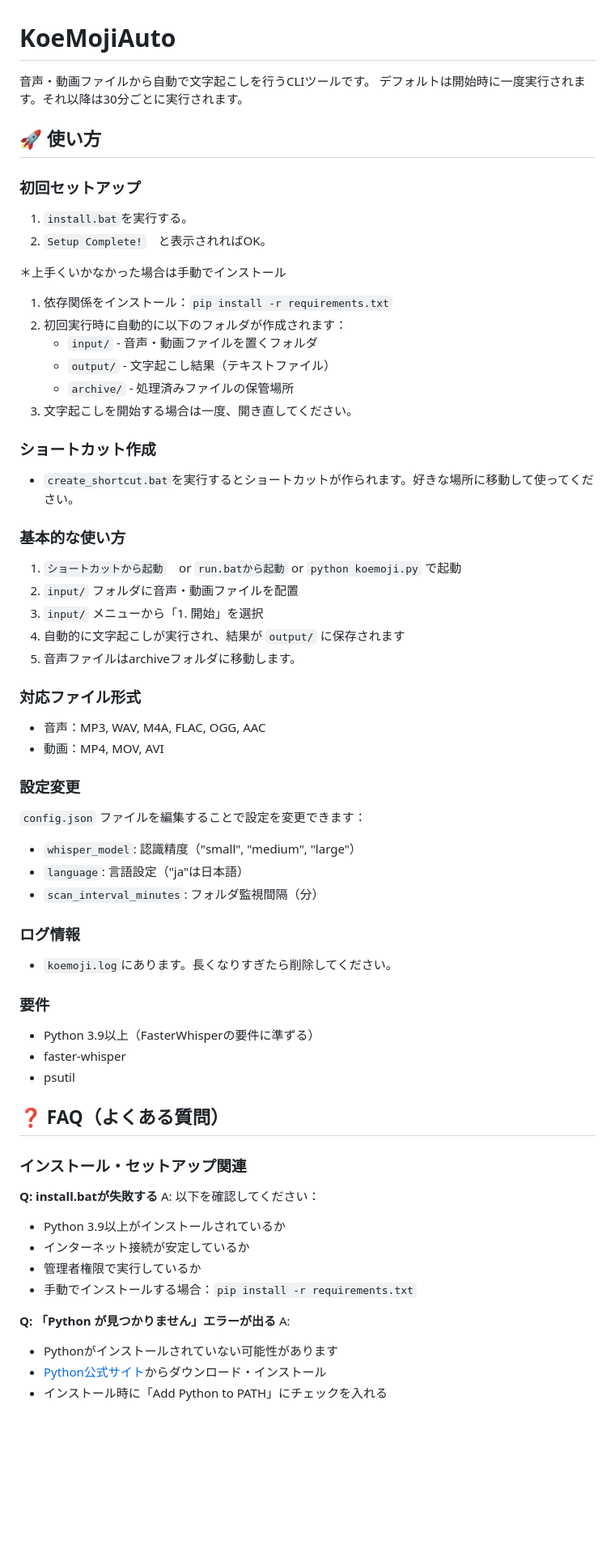
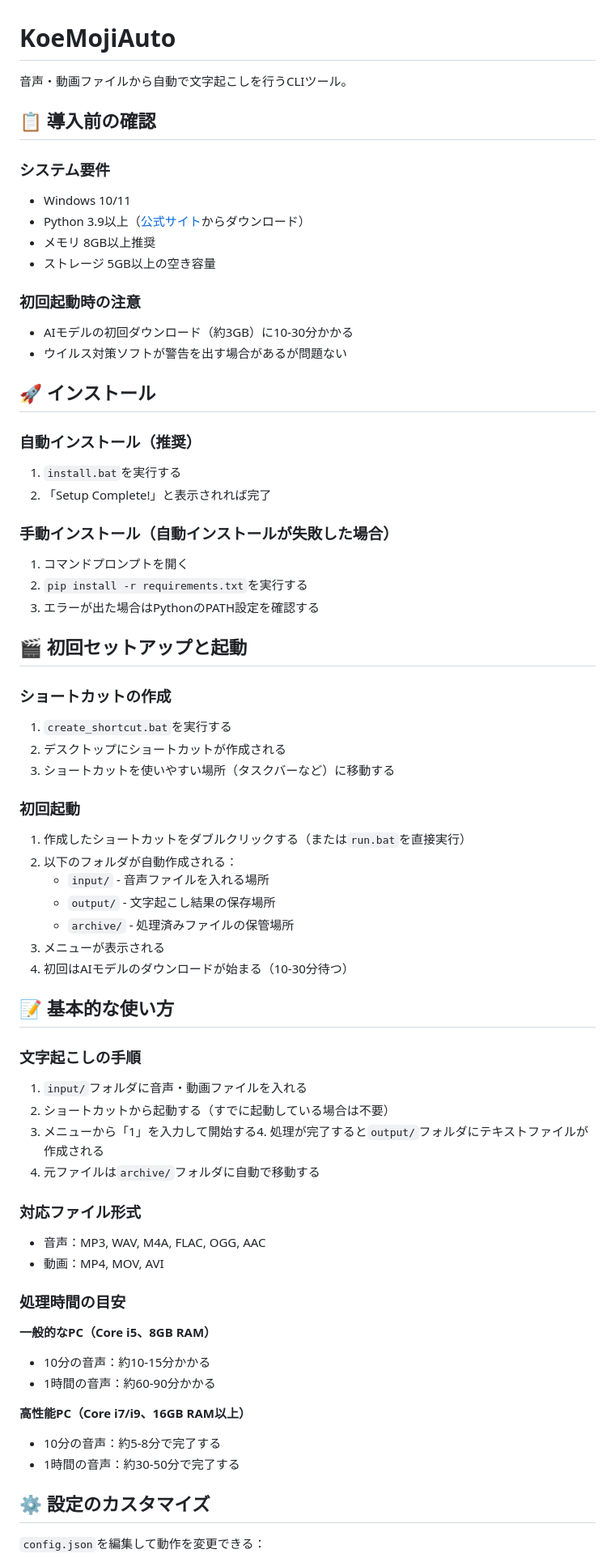
Before and after one commit to infoHiroki/KoeMojiAuto-cli, a Markdown page: README.md, the part around one of its changes. Shown at 81% size. Rendered like a GitHub page; blank space fills up the shorter version.

Commit message:
README.mdの内容を整理し、初回セットアップ手順やシステム要件を明確化しました。また、使い方やトラブルシューティングのセクションを更新しました。

```diff
--- a/README.md
+++ b/README.md
@@ -1,66 +1,68 @@
 # KoeMojiAuto
 
-音声・動画ファイルから自動で文字起こしを行うCLIツールです。
-デフォルトは開始時に一度実行されます。それ以降は30分ごとに実行されます。
+音声・動画ファイルから自動で文字起こしを行うCLIツール。
 
-## 🚀 使い方
+## 📋 導入前の確認
 
-### 初回セットアップ
-1. `install.bat`を実行する。
-2. `Setup Complete!`　と表示されればOK。
+### システム要件
+- Windows 10/11
+- Python 3.9以上（[公式サイト](https://www.python.org/)からダウンロード）
+- メモリ 8GB以上推奨
+- ストレージ 5GB以上の空き容量
 
-＊上手くいかなかった場合は手動でインストール
-1. 依存関係をインストール：`pip install -r requirements.txt`
-2. 初回実行時に自動的に以下のフォルダが作成されます：
-   - `input/` - 音声・動画ファイルを置くフォルダ
-   - `output/` - 文字起こし結果（テキストファイル）
+### 初回起動時の注意
+- AIモデルの初回ダウンロード（約3GB）に10-30分かかる
+- ウイルス対策ソフトが警告を出す場合があるが問題ない
+
+## 🚀 インストール
+
+### 自動インストール（推奨）
+1. `install.bat`を実行する
+2. 「Setup Complete!」と表示されれば完了
+
+### 手動インストール（自動インストールが失敗した場合）
+1. コマンドプロンプトを開く
+2. `pip install -r requirements.txt`を実行する
+3. エラーが出た場合はPythonのPATH設定を確認する
+
+## 🎬 初回セットアップと起動
+
+### ショートカットの作成
+1. `create_shortcut.bat`を実行する
+2. デスクトップにショートカットが作成される
+3. ショートカットを使いやすい場所（タスクバーなど）に移動する
+
+### 初回起動
+1. 作成したショートカットをダブルクリックする（または`run.bat`を直接実行）
+2. 以下のフォルダが自動作成される：
+   - `input/` - 音声ファイルを入れる場所
+   - `output/` - 文字起こし結果の保存場所
    - `archive/` - 処理済みファイルの保管場所
-3. 文字起こしを開始する場合は一度、開き直してください。
+3. メニューが表示される
+4. 初回はAIモデルのダウンロードが始まる（10-30分待つ）
 
+## 📝 基本的な使い方
 
-### ショートカット作成
-- `create_shortcut.bat`を実行するとショートカットが作られます。好きな場所に移動して使ってください。
-
-
-### 基本的な使い方
-1. `ショートカットから起動`　or `run.batから起動` or `python koemoji.py` で起動
-2. `input/` フォルダに音声・動画ファイルを配置
-3. `input/` メニューから「1. 開始」を選択
-4. 自動的に文字起こしが実行され、結果が `output/` に保存されます
-5. 音声ファイルはarchiveフォルダに移動します。
+### 文字起こしの手順
+1. `input/`フォルダに音声・動画ファイルを入れる
+2. ショートカットから起動する（すでに起動している場合は不要）
+3. メニューから「1」を入力して開始する4. 処理が完了すると`output/`フォルダにテキストファイルが作成される
+5. 元ファイルは`archive/`フォルダに自動で移動する
 
 ### 対応ファイル形式
 - 音声：MP3, WAV, M4A, FLAC, OGG, AAC
 - 動画：MP4, MOV, AVI
 
-### 設定変更
-`config.json` ファイルを編集することで設定を変更できます：
-- `whisper_model`: 認識精度（"small", "medium", "large"）
-- `language`: 言語設定（"ja"は日本語）
-- `scan_interval_minutes`: フォルダ監視間隔（分）
+### 処理時間の目安
+**一般的なPC（Core i5、8GB RAM）**
+- 10分の音声：約10-15分かかる
+- 1時間の音声：約60-90分かかる
 
-### ログ情報
-- `koemoji.log`にあります。長くなりすぎたら削除してください。
+**高性能PC（Core i7/i9、16GB RAM以上）**
+- 10分の音声：約5-8分で完了する
+- 1時間の音声：約30-50分で完了する
 
-### 要件
-- Python 3.9以上（FasterWhisperの要件に準ずる）
-- faster-whisper
-- psutil
+## ⚙️ 設定のカスタマイズ
 
-## ❓ FAQ（よくある質問）
+`config.json`を編集して動作を変更できる：
 
-### インストール・セットアップ関連
-
-**Q: install.batが失敗する**
-A: 以下を確認してください：
-- Python 3.9以上がインストールされているか
-- インターネット接続が安定しているか
-- 管理者権限で実行しているか
-- 手動でインストールする場合：`pip install -r requirements.txt`
-
-**Q: 「Python が見つかりません」エラーが出る**
-A:
-- Pythonがインストールされていない可能性があります
-- [Python公式サイト](https://www.python.org/)からダウンロード・インストール
-- インストール時に「Add Python to PATH」にチェックを入れる
-
```
Also changed, not shown: other parts of README.md (+71 -79 lines).
